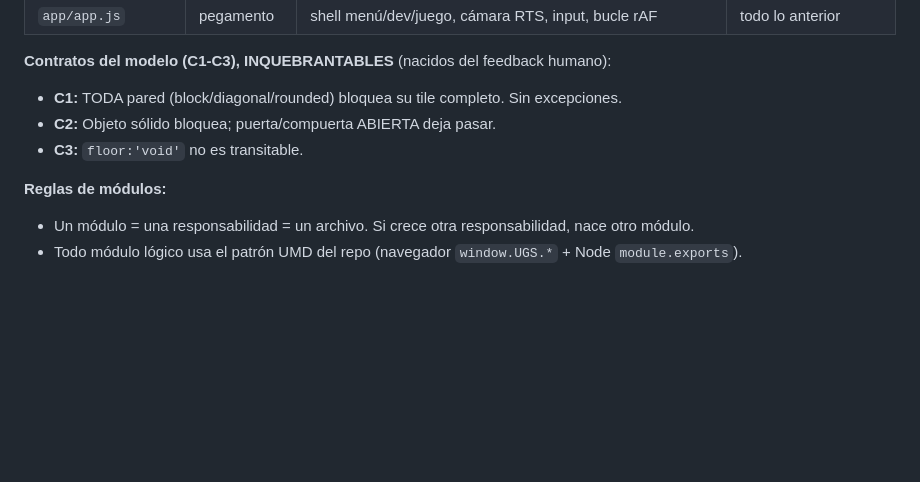
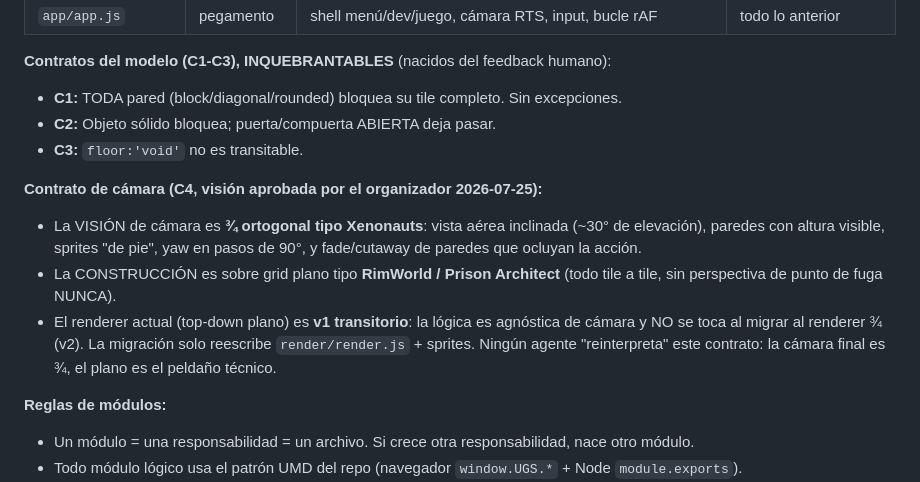
Before and after one commit to pickatroll12-arch/UGS, a Markdown page: PROMPT_MAESTRO.md, the part around the change. Rendered like a GitHub page; blank space fills up the shorter version.

Commit message:
docs: contrato de cámara C4 — visión Xenonauts ¾ + construcción RimWorld

```diff
--- a/PROMPT_MAESTRO.md
+++ b/PROMPT_MAESTRO.md
@@ -70,6 +70,17 @@ Hoy sí. Debe seguir siendo sí siempre.
 - **C2:** Objeto sólido bloquea; puerta/compuerta ABIERTA deja pasar.
 - **C3:** `floor:'void'` no es transitable.
 
+**Contrato de cámara (C4, visión aprobada por el organizador 2026-07-25):**
+- La VISIÓN de cámara es **¾ ortogonal tipo Xenonauts**: vista aérea inclinada
+  (~30° de elevación), paredes con altura visible, sprites "de pie", yaw en pasos
+  de 90°, y fade/cutaway de paredes que ocluyan la acción.
+- La CONSTRUCCIÓN es sobre grid plano tipo **RimWorld / Prison Architect**
+  (todo tile a tile, sin perspectiva de punto de fuga NUNCA).
+- El renderer actual (top-down plano) es **v1 transitorio**: la lógica es
+  agnóstica de cámara y NO se toca al migrar al renderer ¾ (v2). La migración
+  solo reescribe `render/render.js` + sprites. Ningún agente "reinterpreta"
+  este contrato: la cámara final es ¾, el plano es el peldaño técnico.
+
 **Reglas de módulos:**
 - Un módulo = una responsabilidad = un archivo. Si crece otra responsabilidad, nace otro módulo.
 - Todo módulo lógico usa el patrón UMD del repo (navegador `window.UGS.*` + Node `module.exports`).
```
